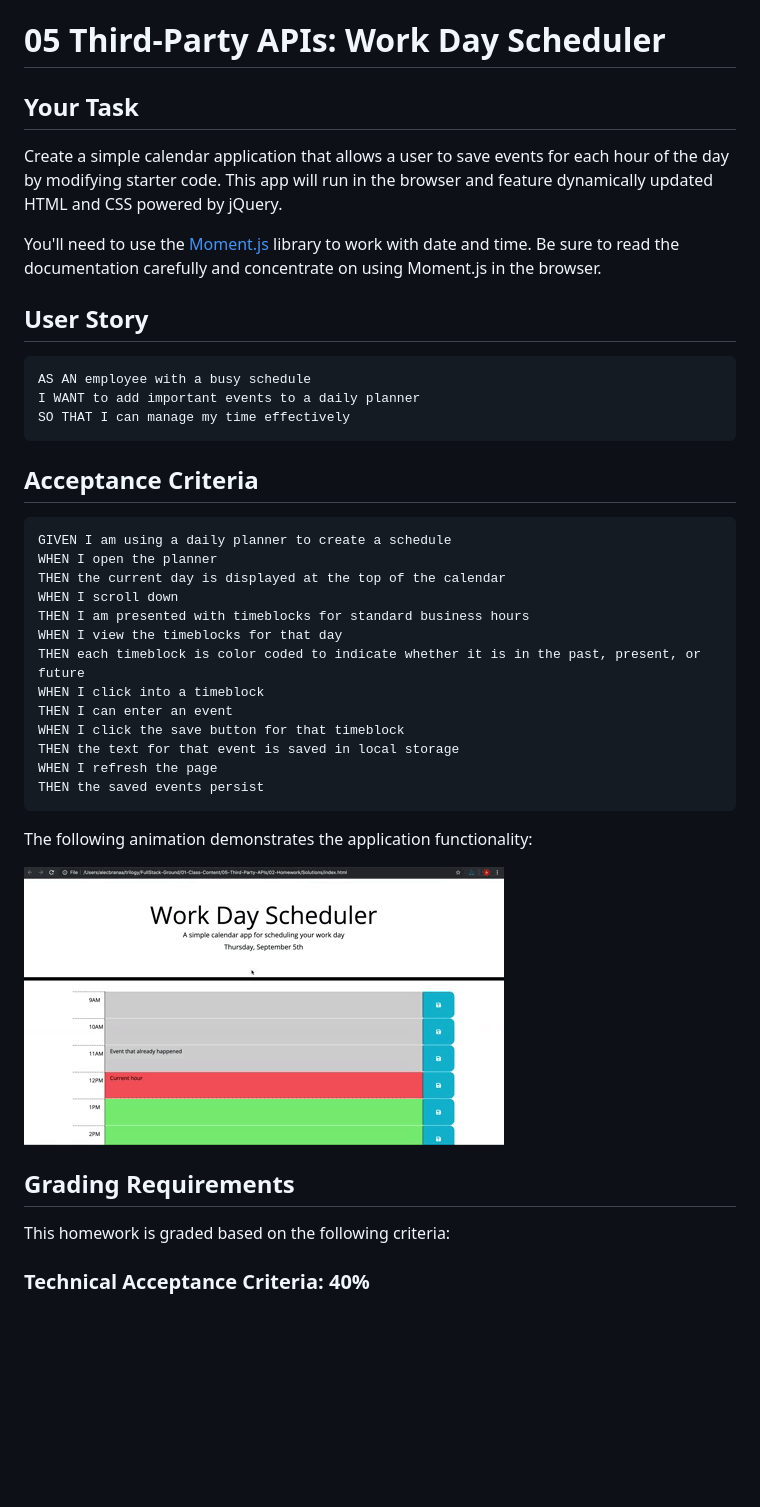
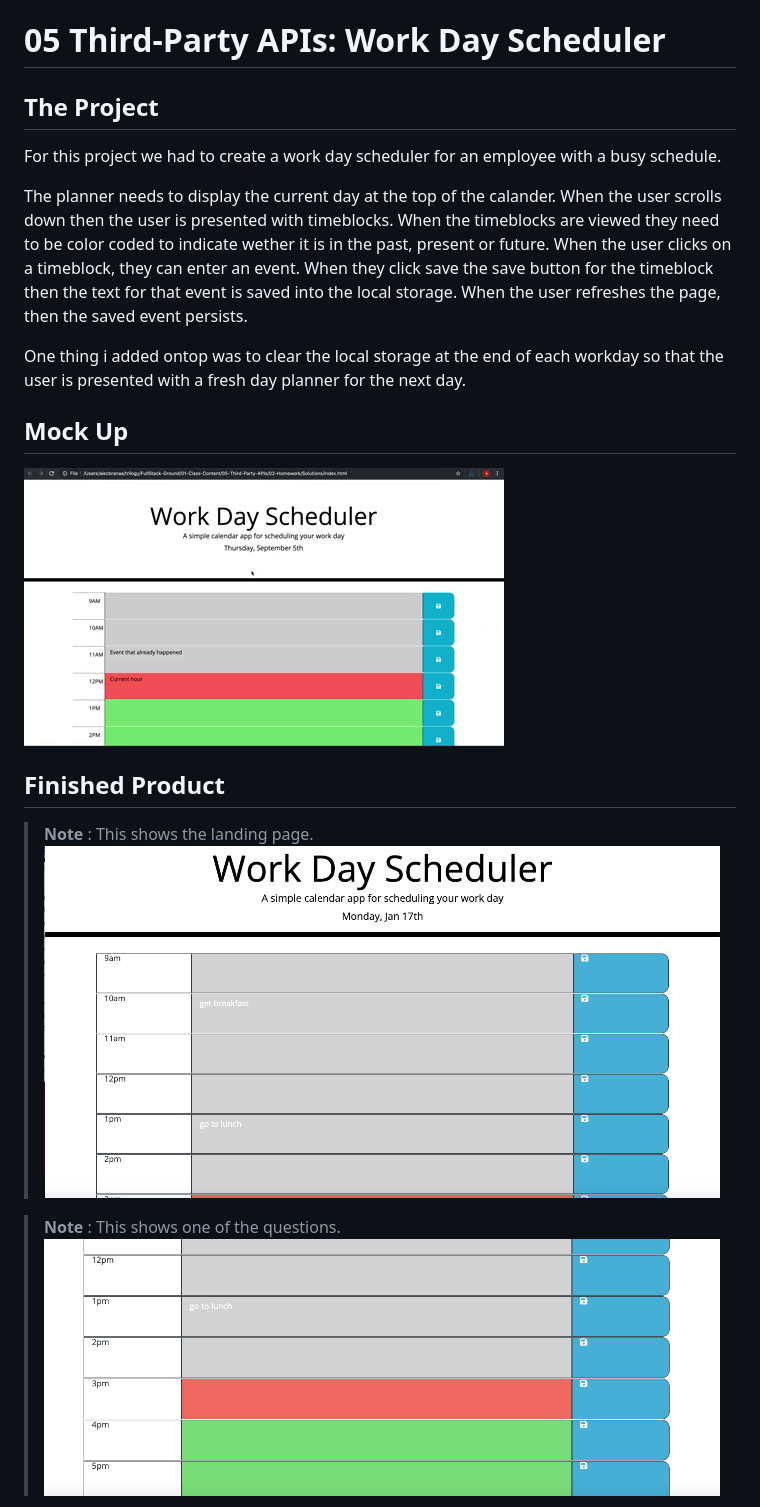
Before and after one commit to lconnell1000/Work-Day-Scheduler, a Markdown page: README.md, the part around the change printed below. Drawn GitHub-style; pictures changed too: Screenshot1.png (added), Screenshot2.png (added); blank space fills up the shorter version.

````diff
--- a/README.md
+++ b/README.md
@@ -1,45 +1,23 @@
 # 05 Third-Party APIs: Work Day Scheduler
 
-## Your Task
+## The Project
+For this project we had to create a work day scheduler for an employee with a busy schedule.
 
-Create a simple calendar application that allows a user to save events for each hour of the day by modifying starter code. This app will run in the browser and feature dynamically updated HTML and CSS powered by jQuery.
+The planner needs to display the current day at the top of the calander. When the user scrolls down then the user is presented with timeblocks. When the timeblocks are viewed they need to be color coded to indicate wether it is in the past, present or future. When the user clicks on a timeblock, they can enter an event. When they click save the save button for the timeblock then the text for that event is saved into the local storage. When the user refreshes the page, then the saved event persists.
 
-You'll need to use the [Moment.js](https://momentjs.com/) library to work with date and time. Be sure to read the documentation carefully and concentrate on using Moment.js in the browser.
+One thing i added ontop was to clear the local storage at the end of each workday so that the user is presented with a fresh day planner for the next day.
 
-## User Story
 
-```md
-AS AN employee with a busy schedule
-I WANT to add important events to a daily planner
-SO THAT I can manage my time effectively
-```
-
-## Acceptance Criteria
-
-```md
-GIVEN I am using a daily planner to create a schedule
-WHEN I open the planner
-THEN the current day is displayed at the top of the calendar
-WHEN I scroll down
-THEN I am presented with timeblocks for standard business hours
-WHEN I view the timeblocks for that day
-THEN each timeblock is color coded to indicate whether it is in the past, present, or future
-WHEN I click into a timeblock
-THEN I can enter an event
-WHEN I click the save button for that timeblock
-THEN the text for that event is saved in local storage
-WHEN I refresh the page
-THEN the saved events persist
-```
-
-The following animation demonstrates the application functionality:
+## Mock Up
 
 ![A user clicks on slots on the color-coded calendar and edits the events.](./Assets/05-third-party-apis-homework-demo.gif)
 
 
-## Grading Requirements
+## Finished Product
 
-This homework is graded based on the following criteria:
+> **Note** : This shows the landing page.
+![This shows the landing page of the webpage.](Screenshot1.png)
 
-### Technical Acceptance Criteria: 40%
+> **Note** : This shows one of the questions.
+![This shows how the questions are displayed within the quiz](Screenshot2.png)
 
````
Also changed, not shown: other parts of README.md (+8 -40 lines), 1 other file.
